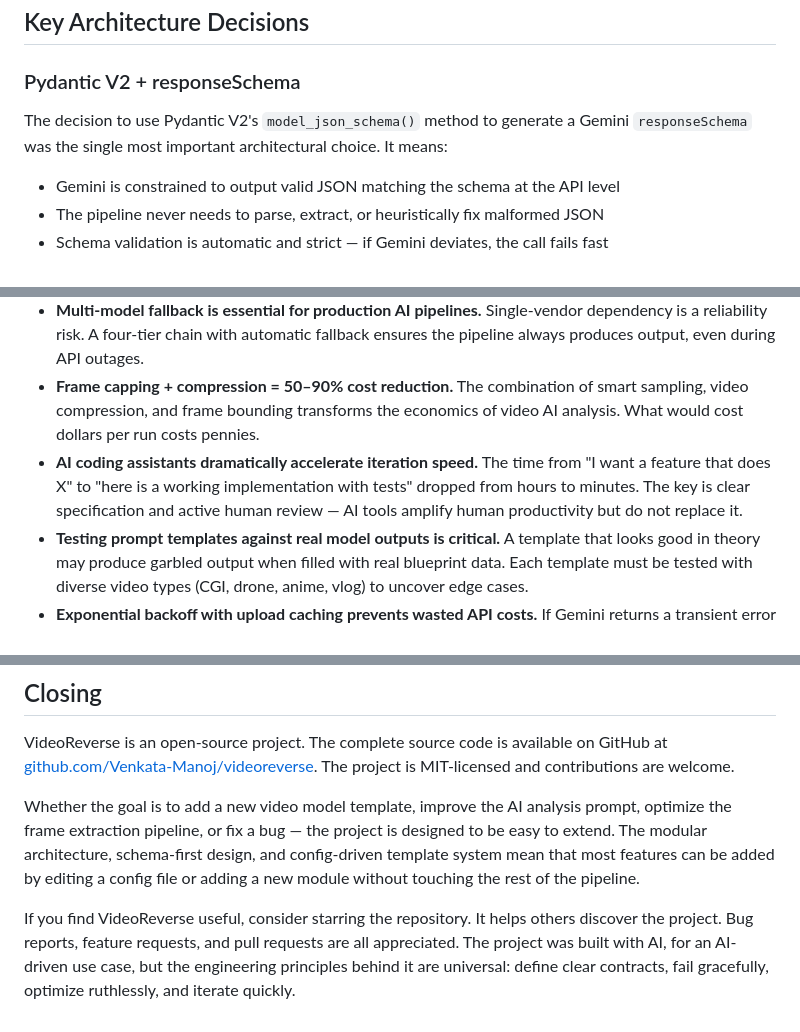
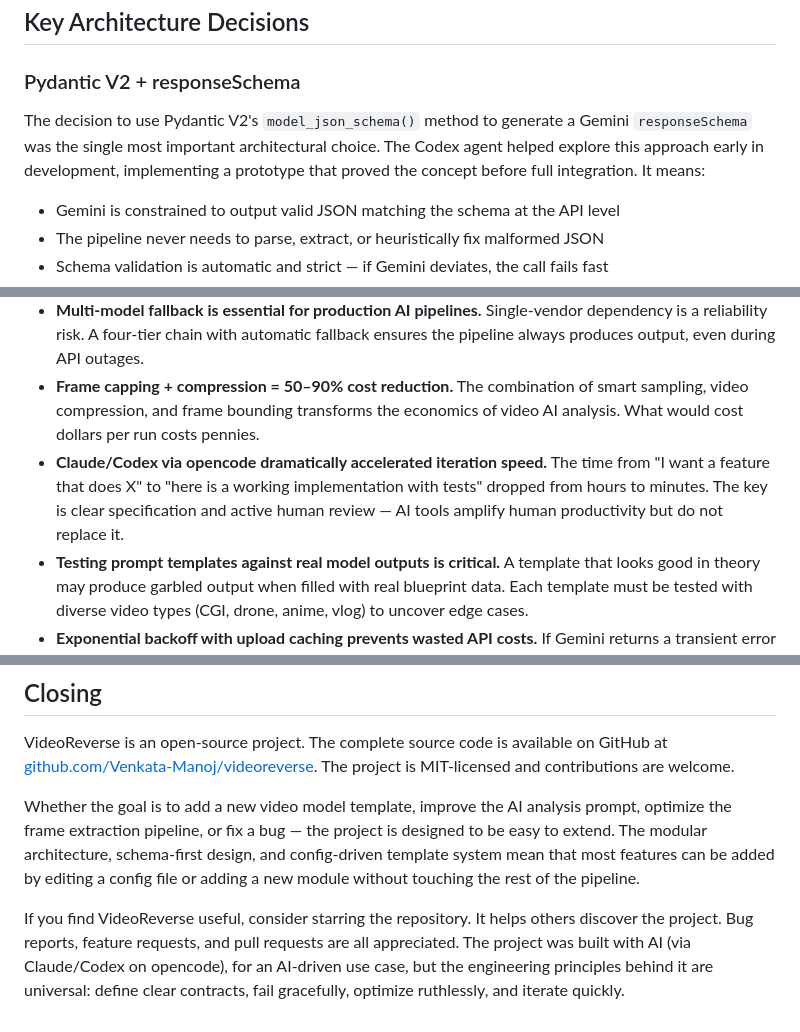
Before and after one commit to Venkata-Manoj/videoreverse, a Markdown page: docs/how-we-built-this.md, 3 parts joined by grey strips. GitHub-like rendering.

Commit message:
docs: strengthen Codex mentions across how-we-built-this
- Lessons Learned: name Claude/Codex explicitly
- Architecture Decisions: credit Codex for prototype exploration
- Closing: 'built with AI (via Claude/Codex on opencode)'

```diff
--- a/docs/how-we-built-this.md
+++ b/docs/how-we-built-this.md
@@ -133,7 +133,7 @@ This loop was especially important for the AI fallback chain. Getting the retry
 
 ### Pydantic V2 + responseSchema
 
-The decision to use Pydantic V2's `model_json_schema()` method to generate a Gemini `responseSchema` was the single most important architectural choice. It means:
+The decision to use Pydantic V2's `model_json_schema()` method to generate a Gemini `responseSchema` was the single most important architectural choice. The Codex agent helped explore this approach early in development, implementing a prototype that proved the concept before full integration. It means:
 
 - Gemini is constrained to output valid JSON matching the schema at the API level
 - The pipeline never needs to parse, extract, or heuristically fix malformed JSON
@@ -186,7 +186,7 @@ Production AI pipelines cannot depend on a single vendor. Rate limits, service o
 - **Schema-first design prevents downstream chaos.** Defining the `UniversalBlueprint` Pydantic model before building the pipeline around it caught interface mismatches early and kept every module aligned.
 - **Multi-model fallback is essential for production AI pipelines.** Single-vendor dependency is a reliability risk. A four-tier chain with automatic fallback ensures the pipeline always produces output, even during API outages.
 - **Frame capping + compression = 50–90% cost reduction.** The combination of smart sampling, video compression, and frame bounding transforms the economics of video AI analysis. What would cost dollars per run costs pennies.
-- **AI coding assistants dramatically accelerate iteration speed.** The time from "I want a feature that does X" to "here is a working implementation with tests" dropped from hours to minutes. The key is clear specification and active human review — AI tools amplify human productivity but do not replace it.
+- **Claude/Codex via opencode dramatically accelerated iteration speed.** The time from "I want a feature that does X" to "here is a working implementation with tests" dropped from hours to minutes. The key is clear specification and active human review — AI tools amplify human productivity but do not replace it.
 - **Testing prompt templates against real model outputs is critical.** A template that looks good in theory may produce garbled output when filled with real blueprint data. Each template must be tested with diverse video types (CGI, drone, anime, vlog) to uncover edge cases.
 - **Exponential backoff with upload caching prevents wasted API costs.** If Gemini returns a transient error (503/429), the uploaded file URI is cached and reused on retry rather than re-uploaded. This saved substantial time and bandwidth during development.
 - **The sliding window rate limiter must be tuned per model.** Each Gemini model has different RPM, TPM, and RPD limits. Trying to use a single rate limit configuration across all models causes unnecessary fallback activation. The `config/model_limits.json` file encodes per-model limits that the rate limiter reads dynamically.
@@ -224,4 +224,4 @@ VideoReverse is an open-source project. The complete source code is available on
 
 Whether the goal is to add a new video model template, improve the AI analysis prompt, optimize the frame extraction pipeline, or fix a bug — the project is designed to be easy to extend. The modular architecture, schema-first design, and config-driven template system mean that most features can be added by editing a config file or adding a new module without touching the rest of the pipeline.
 
-If you find VideoReverse useful, consider starring the repository. It helps others discover the project. Bug reports, feature requests, and pull requests are all appreciated. The project was built with AI, for an AI-driven use case, but the engineering principles behind it are universal: define clear contracts, fail gracefully, optimize ruthlessly, and iterate quickly.
+If you find VideoReverse useful, consider starring the repository. It helps others discover the project. Bug reports, feature requests, and pull requests are all appreciated. The project was built with AI (via Claude/Codex on opencode), for an AI-driven use case, but the engineering principles behind it are universal: define clear contracts, fail gracefully, optimize ruthlessly, and iterate quickly.
```
